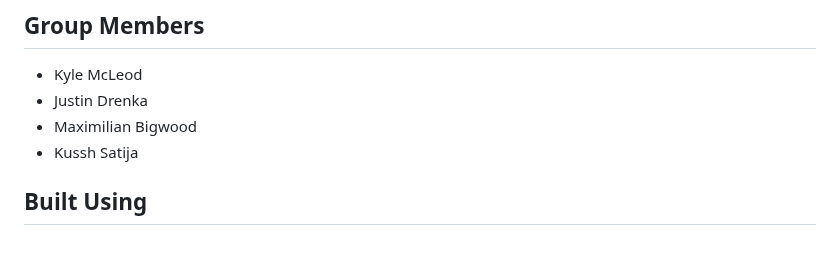
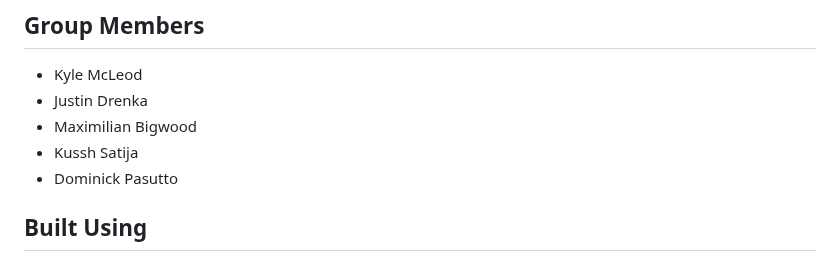
Before and after one commit to jdrenka/TicketApprentice, a Markdown page: README.md, the part around the change. Rendered like a GitHub page.

```diff
--- a/README.md
+++ b/README.md
@@ -55,6 +55,7 @@ Our project is an event ticketing software that allows event organizers to easil
 - Justin Drenka
 - Maximilian Bigwood
 - Kussh Satija
+- Dominick Pasutto
 
 ## Built Using
 - Node.js
```
